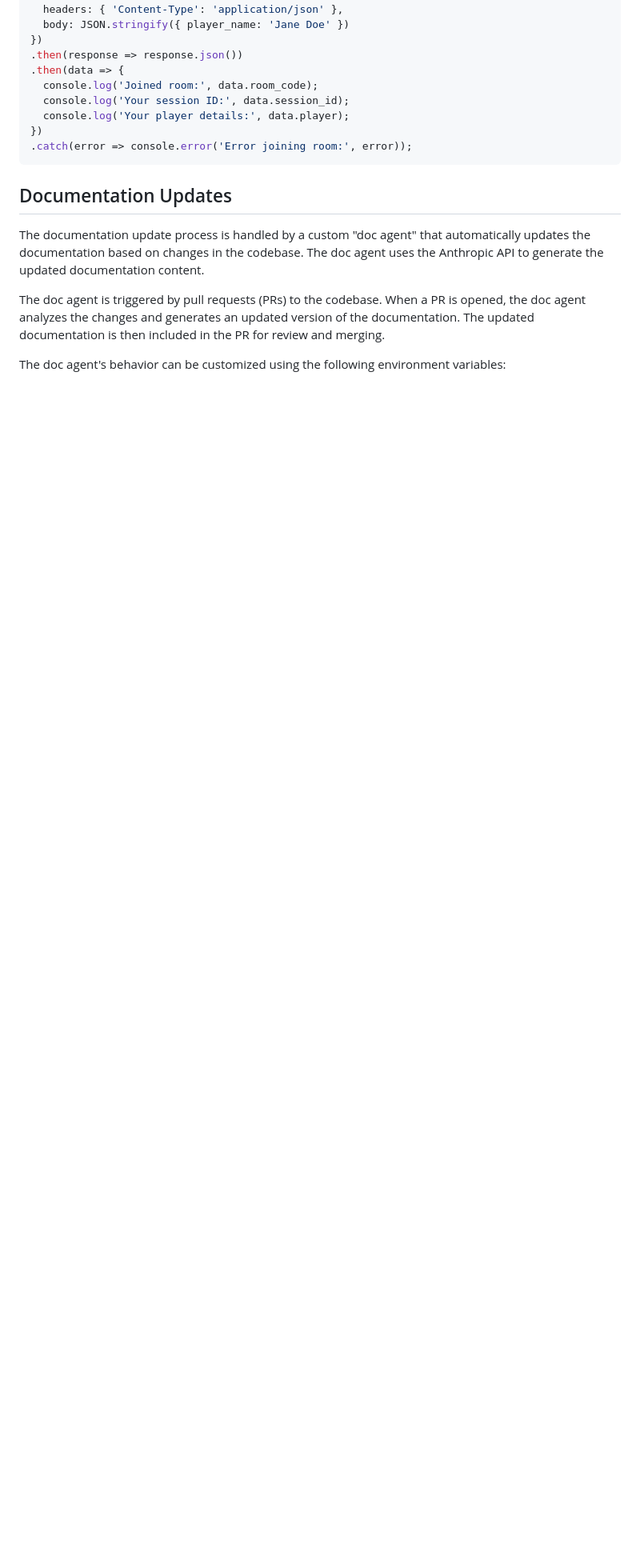
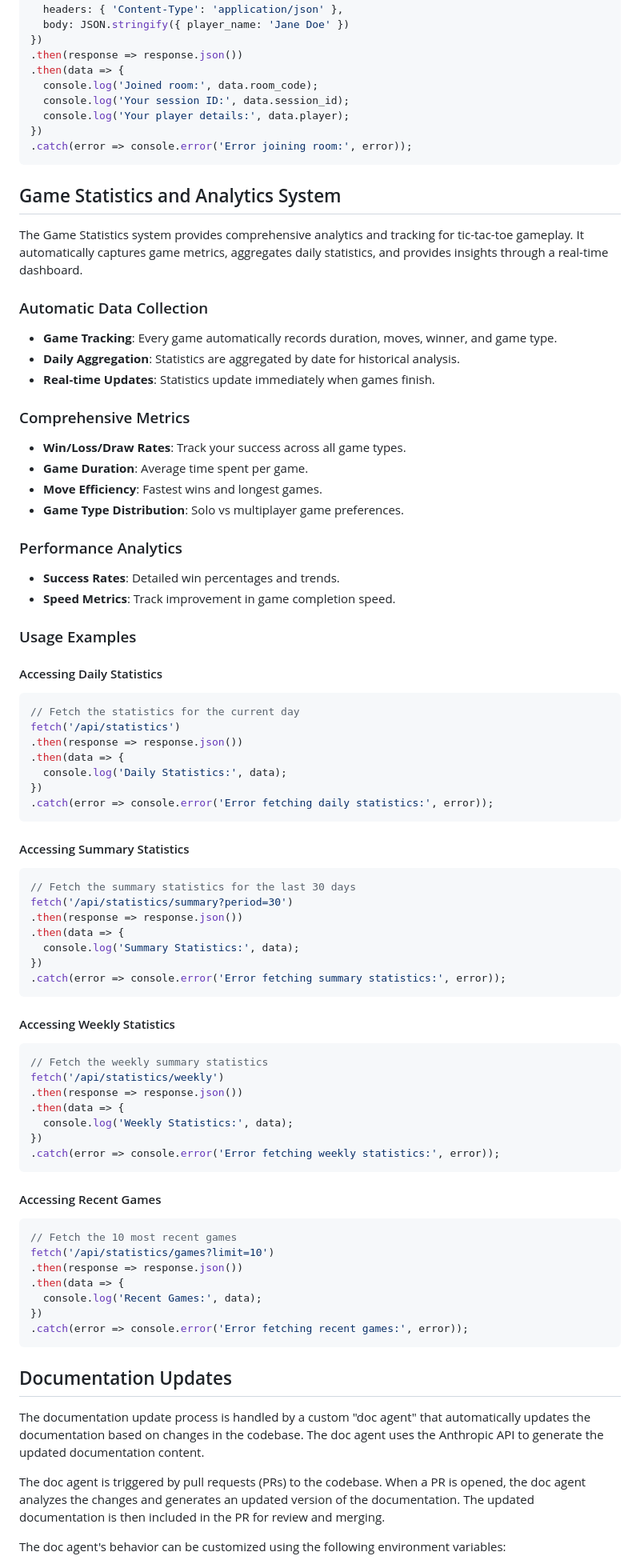
Before and after one commit to justin-hsu-kajabi/tic-tac-toe-doc-agent, a Markdown page: docs/FEATURES.md, the part around the change. Shown at 80% size. Rendered like a GitHub page; blank space fills up the shorter version.

Commit message:
Update docs/FEATURES.md for PR #11

````diff
--- a/docs/FEATURES.md
+++ b/docs/FEATURES.md
@@ -101,6 +101,78 @@ fetch('/api/rooms/ABCD/join', {
 .catch(error => console.error('Error joining room:', error));
 ```
 
+## Game Statistics and Analytics System
+
+The Game Statistics system provides comprehensive analytics and tracking for tic-tac-toe gameplay. It automatically captures game metrics, aggregates daily statistics, and provides insights through a real-time dashboard.
+
+### Automatic Data Collection
+
+- **Game Tracking**: Every game automatically records duration, moves, winner, and game type.
+- **Daily Aggregation**: Statistics are aggregated by date for historical analysis.
+- **Real-time Updates**: Statistics update immediately when games finish.
+
+### Comprehensive Metrics
+
+- **Win/Loss/Draw Rates**: Track your success across all game types.
+- **Game Duration**: Average time spent per game.
+- **Move Efficiency**: Fastest wins and longest games.
+- **Game Type Distribution**: Solo vs multiplayer game preferences.
+
+### Performance Analytics
+
+- **Success Rates**: Detailed win percentages and trends.
+- **Speed Metrics**: Track improvement in game completion speed.
+
+### Usage Examples
+
+#### Accessing Daily Statistics
+
+```javascript
+// Fetch the statistics for the current day
+fetch('/api/statistics')
+.then(response => response.json())
+.then(data => {
+  console.log('Daily Statistics:', data);
+})
+.catch(error => console.error('Error fetching daily statistics:', error));
+```
+
+#### Accessing Summary Statistics
+
+```javascript
+// Fetch the summary statistics for the last 30 days
+fetch('/api/statistics/summary?period=30')
+.then(response => response.json())
+.then(data => {
+  console.log('Summary Statistics:', data);
+})
+.catch(error => console.error('Error fetching summary statistics:', error));
+```
+
+#### Accessing Weekly Statistics
+
+```javascript
+// Fetch the weekly summary statistics
+fetch('/api/statistics/weekly')
+.then(response => response.json())
+.then(data => {
+  console.log('Weekly Statistics:', data);
+})
+.catch(error => console.error('Error fetching weekly statistics:', error));
+```
+
+#### Accessing Recent Games
+
+```javascript
+// Fetch the 10 most recent games
+fetch('/api/statistics/games?limit=10')
+.then(response => response.json())
+.then(data => {
+  console.log('Recent Games:', data);
+})
+.catch(error => console.error('Error fetching recent games:', error));
+```
+
 ## Documentation Updates
 
 The documentation update process is handled by a custom "doc agent" that automatically updates the documentation based on changes in the codebase. The doc agent uses the Anthropic API to generate the updated documentation content.
````
